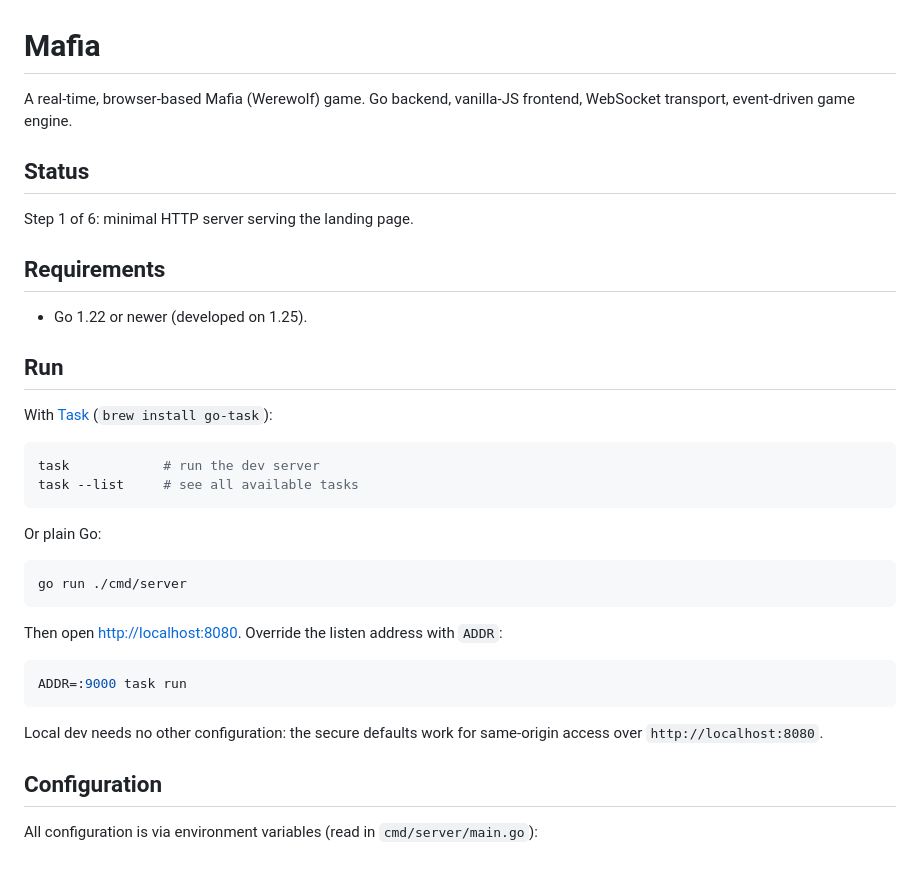
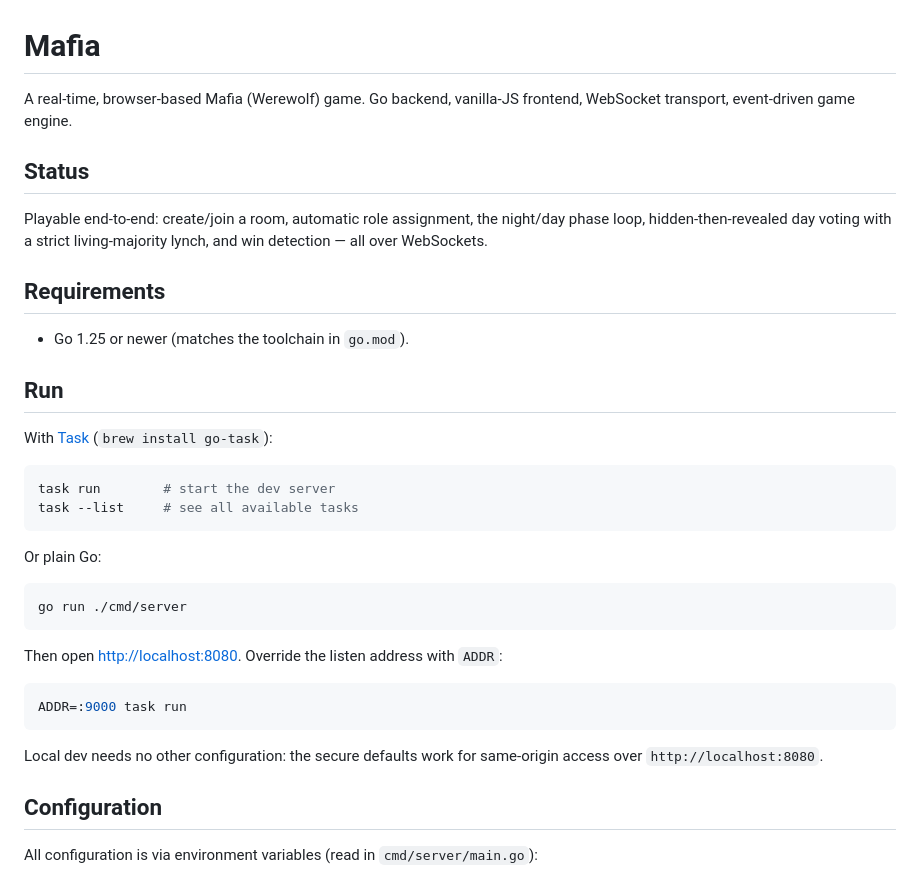
Before and after one commit to 96malhar/mafia-the-game, a Markdown page: README.md, the part around one of its changes. Drawn GitHub-style.

````diff
--- a/README.md
+++ b/README.md
@@ -1,22 +1,21 @@
 # Mafia
 
-A real-time, browser-based Mafia (Werewolf) game. Go backend, vanilla-JS
-frontend, WebSocket transport, event-driven game engine.
+A real-time, browser-based Mafia (Werewolf) game. Go backend, vanilla-JS frontend, WebSocket transport, event-driven game engine.
 
 ## Status
 
-Step 1 of 6: minimal HTTP server serving the landing page.
+Playable end-to-end: create/join a room, automatic role assignment, the night/day phase loop, hidden-then-revealed day voting with a strict living-majority lynch, and win detection — all over WebSockets.
 
 ## Requirements
 
-- Go 1.22 or newer (developed on 1.25).
+- Go 1.25 or newer (matches the toolchain in `go.mod`).
 
 ## Run
 
 With [Task](https://taskfile.dev) (`brew install go-task`):
 
 ```sh
-task            # run the dev server
+task run        # start the dev server
 task --list     # see all available tasks
 ```
 
@@ -32,8 +31,7 @@ Then open <http://localhost:8080>. Override the listen address with `ADDR`:
 ADDR=:9000 task run
 ```
 
-Local dev needs no other configuration: the secure defaults work for
-same-origin access over `http://localhost:8080`.
+Local dev needs no other configuration: the secure defaults work for same-origin access over `http://localhost:8080`.
 
 ## Configuration
 
````
Also changed, not shown: other parts of README.md (+27 -29 lines).
